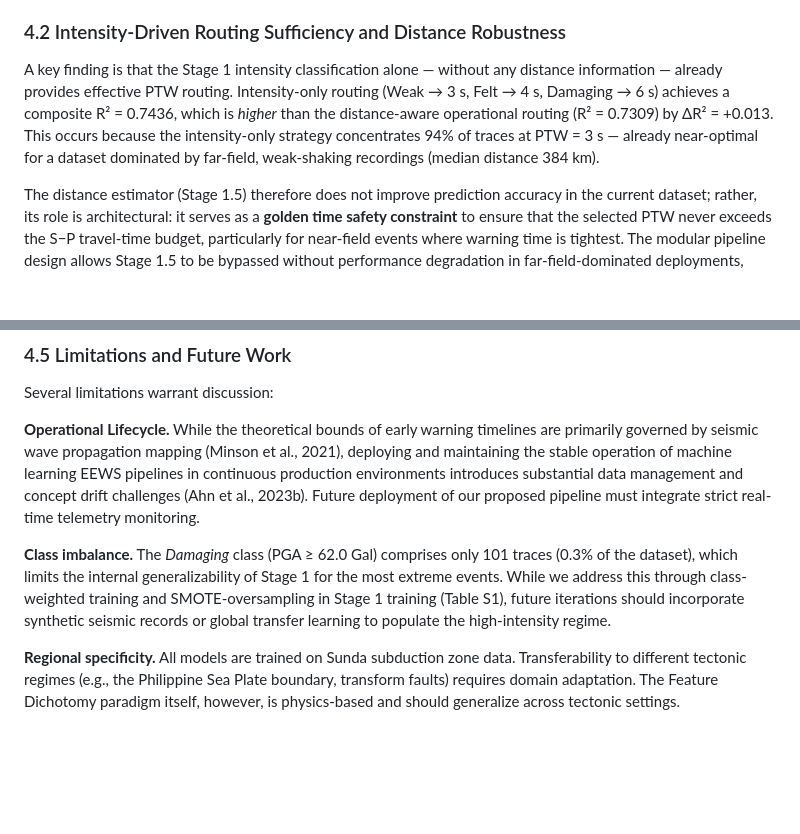
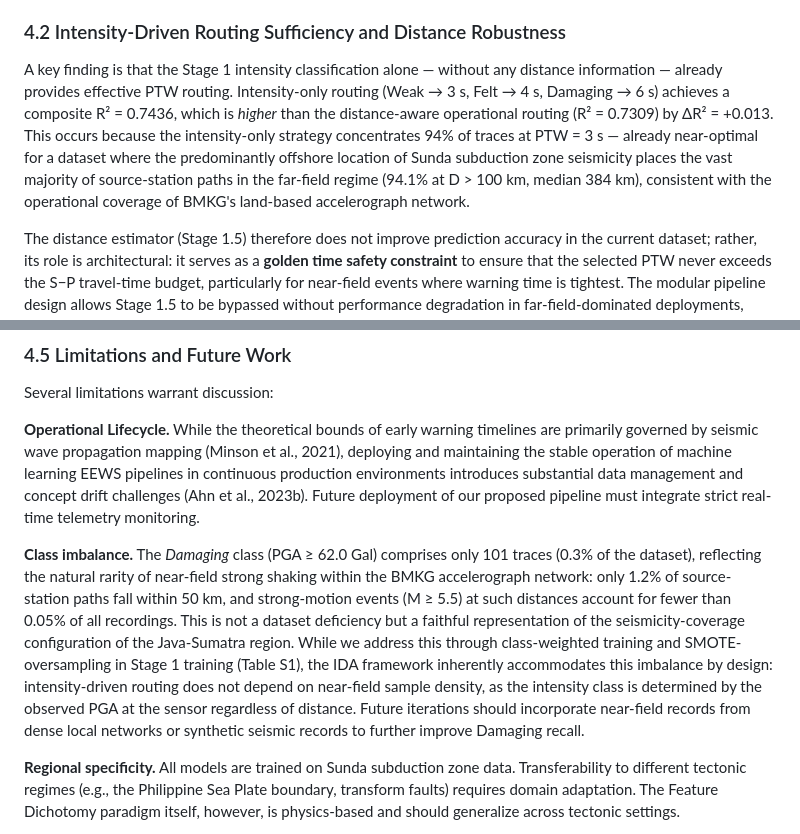
Before and after one commit to hanif7108/eews-review-5172c90d, a Markdown page: data/MANUSCRIPT_Frontiers_EarthSci_Draft_20260405.md, 2 parts joined by grey strips. Rendered like a GitHub page; blank space fills up the shorter version.

Commit message:
Update manuscript with seismicity context

```diff
--- a/data/MANUSCRIPT_Frontiers_EarthSci_Draft_20260405.md
+++ b/data/MANUSCRIPT_Frontiers_EarthSci_Draft_20260405.md
@@ -305,7 +305,7 @@ This paradigm suggests a generalizable EEWS design principle: **separate the cla
 
 ### 4.2 Intensity-Driven Routing Sufficiency and Distance Robustness
 
-A key finding is that the Stage 1 intensity classification alone — without any distance information — already provides effective PTW routing. Intensity-only routing (Weak → 3 s, Felt → 4 s, Damaging → 6 s) achieves a composite R² = 0.7436, which is *higher* than the distance-aware operational routing (R² = 0.7309) by ΔR² = +0.013. This occurs because the intensity-only strategy concentrates 94% of traces at PTW = 3 s — already near-optimal for a dataset dominated by far-field, weak-shaking recordings (median distance 384 km).
+A key finding is that the Stage 1 intensity classification alone — without any distance information — already provides effective PTW routing. Intensity-only routing (Weak → 3 s, Felt → 4 s, Damaging → 6 s) achieves a composite R² = 0.7436, which is *higher* than the distance-aware operational routing (R² = 0.7309) by ΔR² = +0.013. This occurs because the intensity-only strategy concentrates 94% of traces at PTW = 3 s — already near-optimal for a dataset where the predominantly offshore location of Sunda subduction zone seismicity places the vast majority of source-station paths in the far-field regime (94.1% at D > 100 km, median 384 km), consistent with the operational coverage of BMKG's land-based accelerograph network.
 
 The distance estimator (Stage 1.5) therefore does not improve prediction accuracy in the current dataset; rather, its role is architectural: it serves as a **golden time safety constraint** to ensure that the selected PTW never exceeds the S−P travel-time budget, particularly for near-field events where warning time is tightest. The modular pipeline design allows Stage 1.5 to be bypassed without performance degradation in far-field-dominated deployments, while remaining available for scenarios with significant near-field exposure.
 
@@ -369,7 +369,7 @@ Several limitations warrant discussion:
 
 **Operational Lifecycle.** While the theoretical bounds of early warning timelines are primarily governed by seismic wave propagation mapping (Minson et al., 2021), deploying and maintaining the stable operation of machine learning EEWS pipelines in continuous production environments introduces substantial data management and concept drift challenges (Ahn et al., 2023b). Future deployment of our proposed pipeline must integrate strict real-time telemetry monitoring.
 
-**Class imbalance.** The *Damaging* class (PGA ≥ 62.0 Gal) comprises only 101 traces (0.3% of the dataset), which limits the internal generalizability of Stage 1 for the most extreme events. While we address this through class-weighted training and SMOTE-oversampling in Stage 1 training (Table S1), future iterations should incorporate synthetic seismic records or global transfer learning to populate the high-intensity regime.
+**Class imbalance.** The *Damaging* class (PGA ≥ 62.0 Gal) comprises only 101 traces (0.3% of the dataset), reflecting the natural rarity of near-field strong shaking within the BMKG accelerograph network: only 1.2% of source-station paths fall within 50 km, and strong-motion events (M ≥ 5.5) at such distances account for fewer than 0.05% of all recordings. This is not a dataset deficiency but a faithful representation of the seismicity-coverage configuration of the Java-Sumatra region. While we address this through class-weighted training and SMOTE-oversampling in Stage 1 training (Table S1), the IDA framework inherently accommodates this imbalance by design: intensity-driven routing does not depend on near-field sample density, as the intensity class is determined by the observed PGA at the sensor regardless of distance. Future iterations should incorporate near-field records from dense local networks or synthetic seismic records to further improve Damaging recall.
 
 **Regional specificity.** All models are trained on Sunda subduction zone data. Transferability to different tectonic regimes (e.g., the Philippine Sea Plate boundary, transform faults) requires domain adaptation. The Feature Dichotomy paradigm itself, however, is physics-based and should generalize across tectonic settings.
 
```
